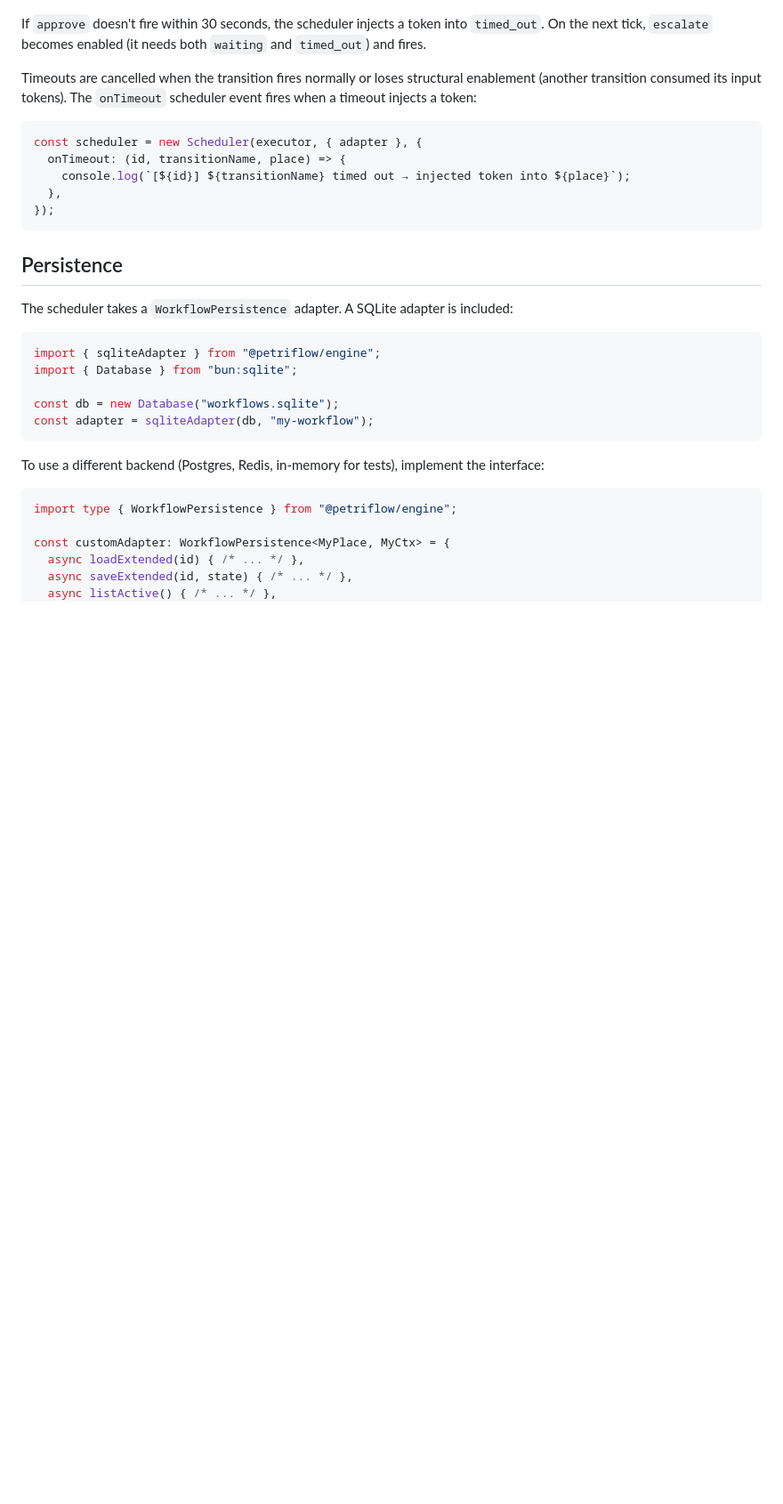
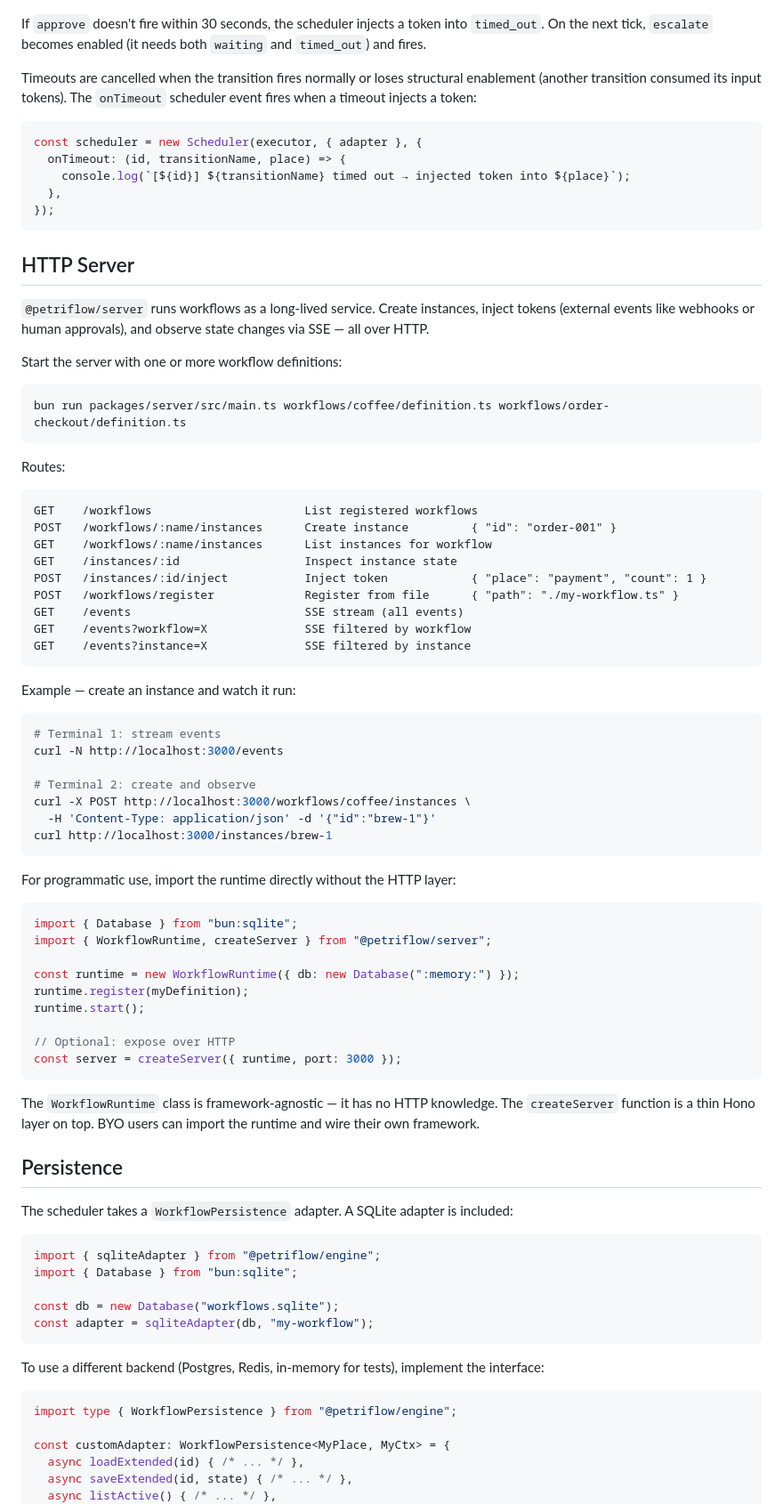
Before and after one commit to joshuaisaact/petri-flow, a Markdown page: README.md, the part around one of its changes. Shown at 89% size. Drawn GitHub-style; blank space fills up the shorter version.

Commit message:
docs: document HTTP server in README

````diff
--- a/README.md
+++ b/README.md
@@ -215,6 +216,58 @@ const scheduler = new Scheduler(executor, { adapter }, {
 });
 ```
 
+## HTTP Server
+
+`@petriflow/server` runs workflows as a long-lived service. Create instances, inject tokens (external events like webhooks or human approvals), and observe state changes via SSE — all over HTTP.
+
+Start the server with one or more workflow definitions:
+
+```bash
+bun run packages/server/src/main.ts workflows/coffee/definition.ts workflows/order-checkout/definition.ts
+```
+
+Routes:
+
+```
+GET    /workflows                      List registered workflows
+POST   /workflows/:name/instances      Create instance         { "id": "order-001" }
+GET    /workflows/:name/instances      List instances for workflow
+GET    /instances/:id                  Inspect instance state
+POST   /instances/:id/inject           Inject token            { "place": "payment", "count": 1 }
+POST   /workflows/register             Register from file      { "path": "./my-workflow.ts" }
+GET    /events                         SSE stream (all events)
+GET    /events?workflow=X              SSE filtered by workflow
+GET    /events?instance=X              SSE filtered by instance
+```
+
+Example — create an instance and watch it run:
+
+```bash
+# Terminal 1: stream events
+curl -N http://localhost:3000/events
+
+# Terminal 2: create and observe
+curl -X POST http://localhost:3000/workflows/coffee/instances \
+  -H 'Content-Type: application/json' -d '{"id":"brew-1"}'
+curl http://localhost:3000/instances/brew-1
+```
+
+For programmatic use, import the runtime directly without the HTTP layer:
+
+```ts
+import { Database } from "bun:sqlite";
+import { WorkflowRuntime, createServer } from "@petriflow/server";
+
+const runtime = new WorkflowRuntime({ db: new Database(":memory:") });
+runtime.register(myDefinition);
+runtime.start();
+
+// Optional: expose over HTTP
+const server = createServer({ runtime, port: 3000 });
+```
+
+The `WorkflowRuntime` class is framework-agnostic — it has no HTTP knowledge. The `createServer` function is a thin Hono layer on top. BYO users can import the runtime and wire their own framework.
+
 ## Persistence
 
 The scheduler takes a `WorkflowPersistence` adapter. A SQLite adapter is included:
````
Also changed, not shown: other parts of README.md (+2 -0 lines).
